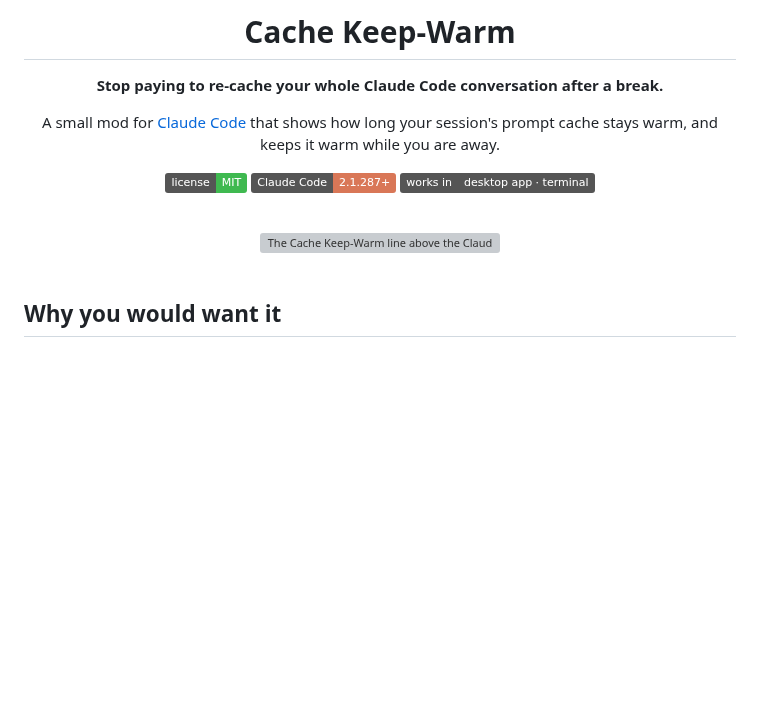
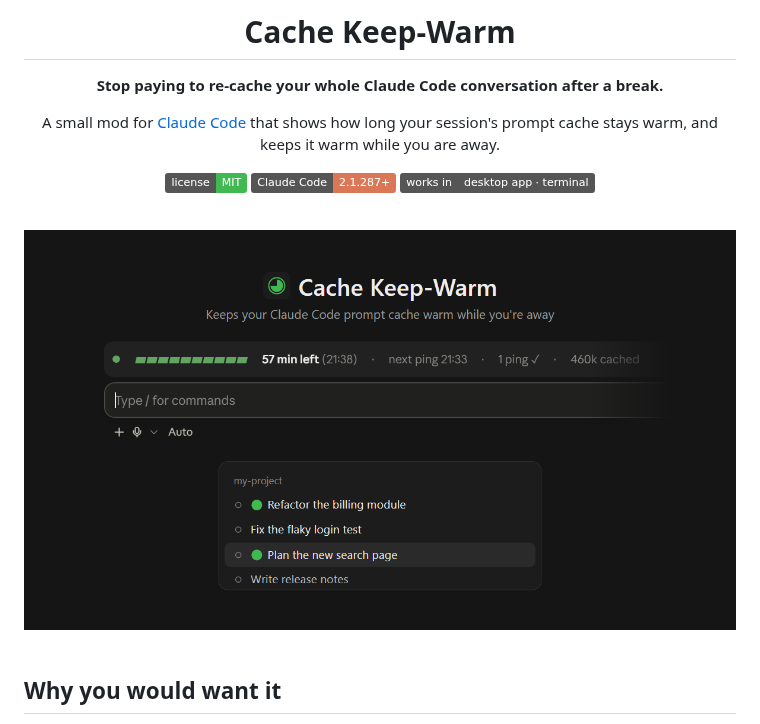
Before and after one commit to andreichiritescu/claude-code-cache-keep-warm, a Markdown page: README.md, the part around the change. Drawn GitHub-style; pictures changed too: docs/images/screenshot.png (added); badges without logos; blank space fills up the shorter version; grey boxes are pictures that could not be loaded.

Commit message:
README: show a real screenshot at the top
Replaces the drawn line with a screenshot of the mod in the desktop app,
together with the session list.

Co-Authored-By: Claude Opus 5.5 <noreply@anthropic.com>

```diff
--- a/README.md
+++ b/README.md
@@ -12,7 +12,7 @@ A small mod for [Claude Code](https://code.claude.com) that shows how long your
 
 <br>
 
-<img src="docs/images/line.svg" alt="The Cache Keep-Warm line above the Claude Code prompt: a green circle, seven of ten green blocks, '40 min left (14:12) · next ping 14:07 · 773k cached' and a Stop button" width="100%">
+<img src="docs/images/screenshot.png" alt="Cache Keep-Warm in the Claude Code desktop app: a green countdown line above the prompt reading '57 min left (21:38) · next ping 21:33 · 1 ping ✓ · 460k cached', and the session list with a green dot in front of the sessions being kept warm" width="100%">
 
 </div>
 
```
Also changed, not shown: 1 other file.
